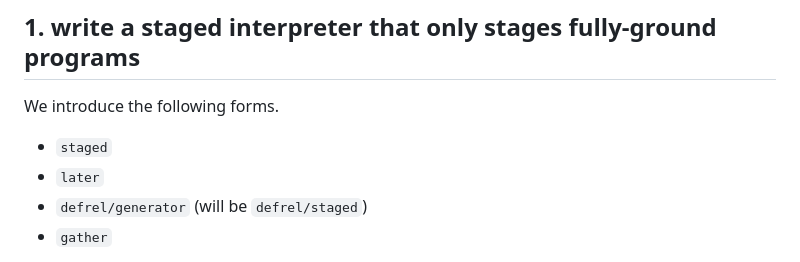
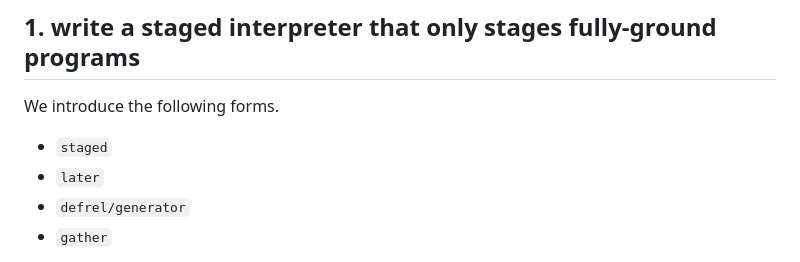
Before and after one commit to namin/staged-miniKanren, a Markdown page: docs/lang.md, the part around the change. Rendered like a GitHub page.

Commit message:
remove future changes for now

```diff
--- a/docs/lang.md
+++ b/docs/lang.md
@@ -31,7 +31,7 @@ We're starting with an interpreter that supports numbers, `cons`, and non-determ
 We introduce the following forms.
 - `staged`
 - `later`
-- `defrel/generator` (will be `defrel/staged`)
+- `defrel/generator`
 - `gather`
 
 We want to _stage_ the interpreter, specializing the interpreter to an expression in the first stage, and running the generated miniKanren code in the second stage.
```
